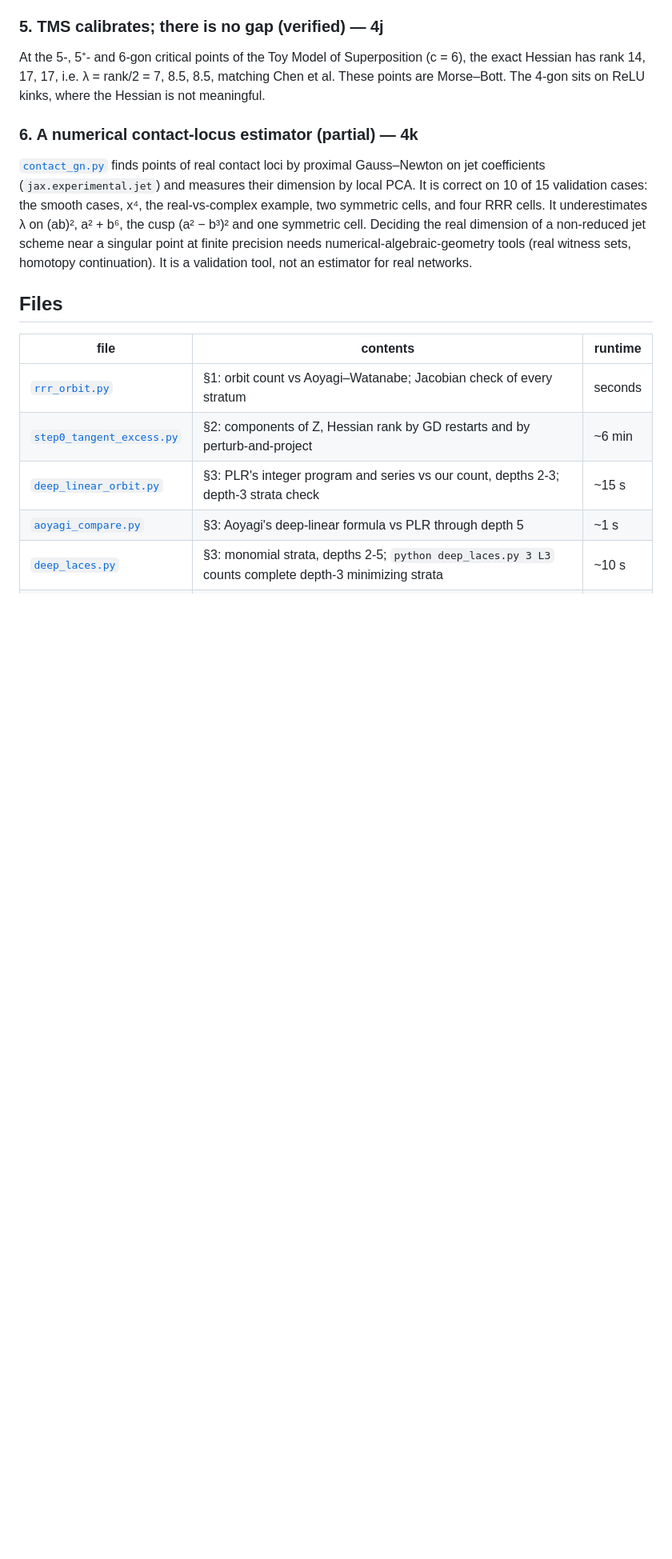
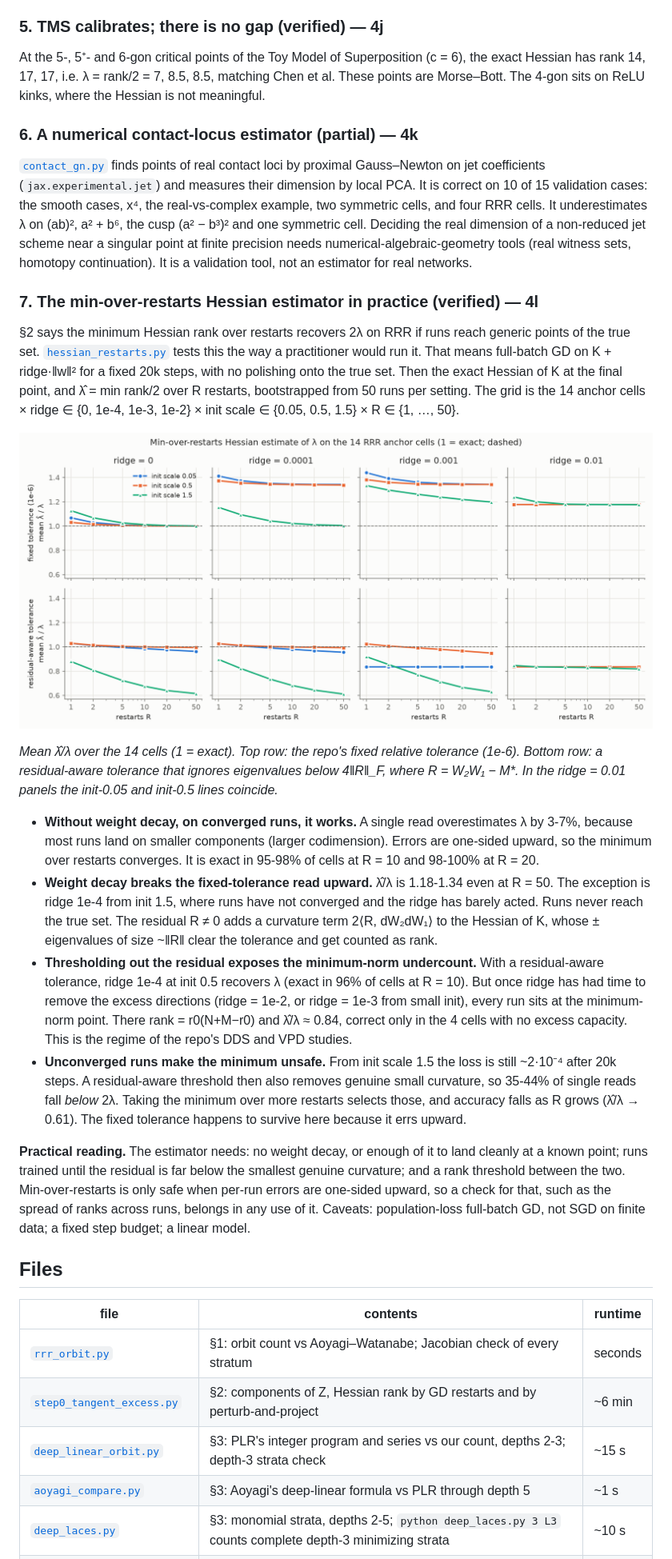
Before and after one commit to ztreisman/arc-llc, a Markdown page: arc/README.md, the part around one of its changes. Shown at 80% size. Rendered like a GitHub page; pictures changed too: arc/results/hessian_restarts.png (added); blank space fills up the shorter version.

```diff
--- a/arc/README.md
+++ b/arc/README.md
@@ -127,6 +128,51 @@ a non-reduced jet scheme near a singular point at finite precision needs
 numerical-algebraic-geometry tools (real witness sets, homotopy continuation). It is a
 validation tool, not an estimator for real networks.
 
+### 7. The min-over-restarts Hessian estimator in practice (verified) — 4l
+
+§2 says the minimum Hessian rank over restarts recovers 2λ on RRR if runs reach generic
+points of the true set. [`hessian_restarts.py`](hessian_restarts.py) tests this the way
+a practitioner would run it. That means full-batch GD on K + ridge·‖w‖² for a fixed
+20k steps, with no polishing onto the true set. Then the exact Hessian of K at the final
+point, and λ̂ = min rank/2 over R restarts, bootstrapped from 50 runs per setting.
+The grid is the 14 anchor cells × ridge ∈ {0, 1e-4, 1e-3, 1e-2} × init scale
+∈ {0.05, 0.5, 1.5} × R ∈ {1, …, 50}.
+
+![hessian restarts](results/hessian_restarts.png)
+
+*Mean λ̂/λ over the 14 cells (1 = exact). Top row: the repo's fixed relative tolerance
+(1e-6). Bottom row: a residual-aware tolerance that ignores eigenvalues below 4‖R‖_F,
+where R = W₂W₁ − M\*. In the ridge = 0.01 panels the init-0.05 and init-0.5 lines
+coincide.*
+
+- **Without weight decay, on converged runs, it works.** A single read overestimates λ
+  by 3-7%, because most runs land on smaller components (larger codimension). Errors
+  are one-sided upward, so the minimum over restarts converges. It is exact in 95-98%
+  of cells at R = 10 and 98-100% at R = 20.
+- **Weight decay breaks the fixed-tolerance read upward.** λ̂/λ is 1.18-1.34 even at
+  R = 50. The exception is ridge 1e-4 from init 1.5, where runs have not converged and
+  the ridge has barely acted. Runs never reach the true set. The residual R ≠ 0 adds a
+  curvature term 2⟨R, dW₂dW₁⟩ to the Hessian of K, whose ± eigenvalues of size ~‖R‖ clear
+  the tolerance and get counted as rank.
+- **Thresholding out the residual exposes the minimum-norm undercount.** With a
+  residual-aware tolerance, ridge 1e-4 at init 0.5 recovers λ (exact in 96% of cells at
+  R = 10). But once ridge has had time to remove the excess directions (ridge = 1e-2, or
+  ridge = 1e-3 from small init), every run sits at the minimum-norm point. There
+  rank = r0(N+M−r0) and λ̂/λ ≈ 0.84, correct only in the 4 cells with no excess capacity.
+  This is the regime of the repo's DDS and VPD studies.
+- **Unconverged runs make the minimum unsafe.** From init scale 1.5 the loss is still
+  ~2·10⁻⁴ after 20k steps. A residual-aware threshold then also removes genuine small
+  curvature, so 35-44% of single reads fall *below* 2λ. Taking the minimum over more
+  restarts selects those, and accuracy falls as R grows (λ̂/λ → 0.61). The fixed
+  tolerance happens to survive here because it errs upward.
+
+**Practical reading.** The estimator needs: no weight decay, or enough of it to land
+cleanly at a known point; runs trained until the residual is far below the smallest
+genuine curvature; and a rank threshold between the two. Min-over-restarts is only
+safe when per-run errors are one-sided upward, so a check for that, such as the spread
+of ranks across runs, belongs in any use of it. Caveats: population-loss full-batch GD,
+not SGD on finite data; a fixed step budget; a linear model.
+
 ## Files
 
 | file | contents | runtime |
```
Also changed, not shown: other parts of arc/README.md (+6 -3 lines), README.md (+6 -2 lines), arc/NOTEBOOK.md (+30 -6 lines), 3 other files.
